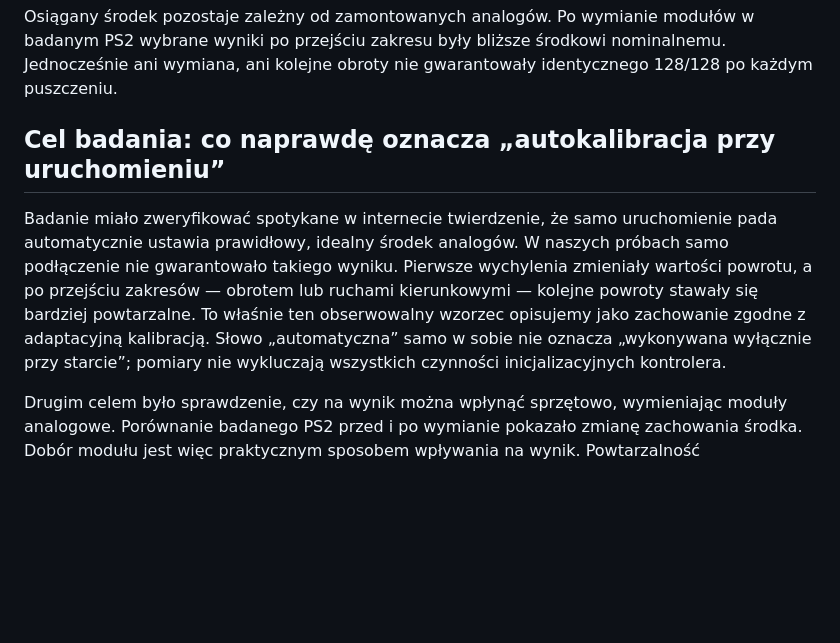
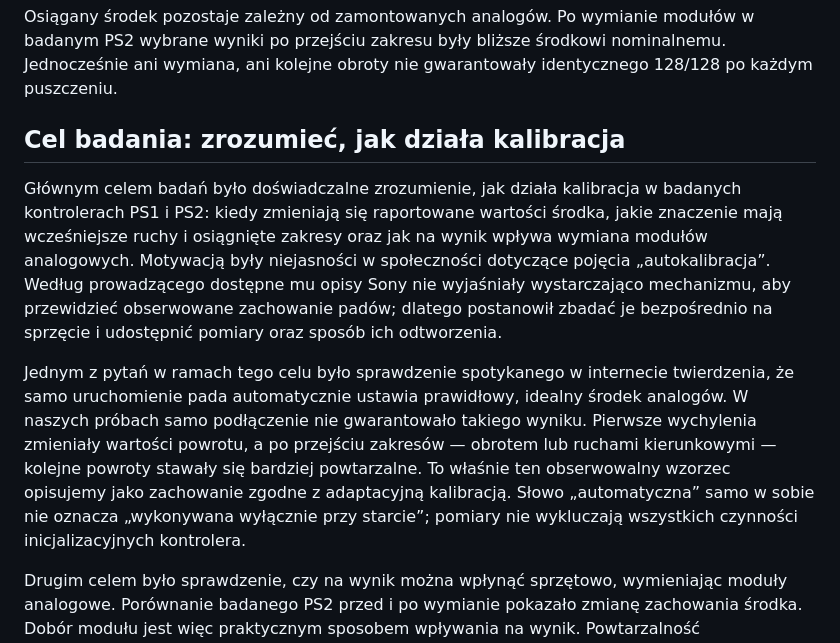
Before and after one commit to modyfikatorcasper/psx-adaptive-calibration, a Markdown page: docs/ADAPTIVE_CALIBRATION_PL.md, the part around the change. Rendered like a GitHub page; blank space fills up the shorter version.

Commit message:
Clarify primary research objective: understand calibration behavior

```diff
--- a/docs/ADAPTIVE_CALIBRATION_PL.md
+++ b/docs/ADAPTIVE_CALIBRATION_PL.md
@@ -8,9 +8,11 @@ Takie zachowanie mocno wspiera model **adaptacyjnej kalibracji zależnej od pozn
 
 Osiągany środek pozostaje zależny od zamontowanych analogów. Po wymianie modułów w badanym PS2 wybrane wyniki po przejściu zakresu były bliższe środkowi nominalnemu. Jednocześnie ani wymiana, ani kolejne obroty nie gwarantowały identycznego 128/128 po każdym puszczeniu.
 
-## Cel badania: co naprawdę oznacza „autokalibracja przy uruchomieniu”
+## Cel badania: zrozumieć, jak działa kalibracja
 
-Badanie miało zweryfikować spotykane w internecie twierdzenie, że samo uruchomienie pada automatycznie ustawia prawidłowy, idealny środek analogów. W naszych próbach samo podłączenie nie gwarantowało takiego wyniku. Pierwsze wychylenia zmieniały wartości powrotu, a po przejściu zakresów — obrotem lub ruchami kierunkowymi — kolejne powroty stawały się bardziej powtarzalne. To właśnie ten obserwowalny wzorzec opisujemy jako zachowanie zgodne z adaptacyjną kalibracją. Słowo „automatyczna” samo w sobie nie oznacza „wykonywana wyłącznie przy starcie”; pomiary nie wykluczają wszystkich czynności inicjalizacyjnych kontrolera.
+Głównym celem badań było doświadczalne zrozumienie, jak działa kalibracja w badanych kontrolerach PS1 i PS2: kiedy zmieniają się raportowane wartości środka, jakie znaczenie mają wcześniejsze ruchy i osiągnięte zakresy oraz jak na wynik wpływa wymiana modułów analogowych. Motywacją były niejasności w społeczności dotyczące pojęcia „autokalibracja”. Według prowadzącego dostępne mu opisy Sony nie wyjaśniały wystarczająco mechanizmu, aby przewidzieć obserwowane zachowanie padów; dlatego postanowił zbadać je bezpośrednio na sprzęcie i udostępnić pomiary oraz sposób ich odtworzenia.
+
+Jednym z pytań w ramach tego celu było sprawdzenie spotykanego w internecie twierdzenia, że samo uruchomienie pada automatycznie ustawia prawidłowy, idealny środek analogów. W naszych próbach samo podłączenie nie gwarantowało takiego wyniku. Pierwsze wychylenia zmieniały wartości powrotu, a po przejściu zakresów — obrotem lub ruchami kierunkowymi — kolejne powroty stawały się bardziej powtarzalne. To właśnie ten obserwowalny wzorzec opisujemy jako zachowanie zgodne z adaptacyjną kalibracją. Słowo „automatyczna” samo w sobie nie oznacza „wykonywana wyłącznie przy starcie”; pomiary nie wykluczają wszystkich czynności inicjalizacyjnych kontrolera.
 
 Drugim celem było sprawdzenie, czy na wynik można wpłynąć sprzętowo, wymieniając moduły analogowe. Porównanie badanego PS2 przed i po wymianie pokazało zmianę zachowania środka. Dobór modułu jest więc praktycznym sposobem wpływania na wynik. Powtarzalność mechanicznego powrotu oraz zgodność charakterystyki elektrycznej modułu są istotnymi kryteriami doboru. Rezystancję, przebieg ścieżki i zależność sygnału od kąta należy przy tym odróżnić od osobno zmierzonych przyczyn: w tym badaniu nie izolowaliśmy wpływu każdego z tych parametrów i nie obiecujemy idealnego środka dla dowolnego zamiennika.
 
```
